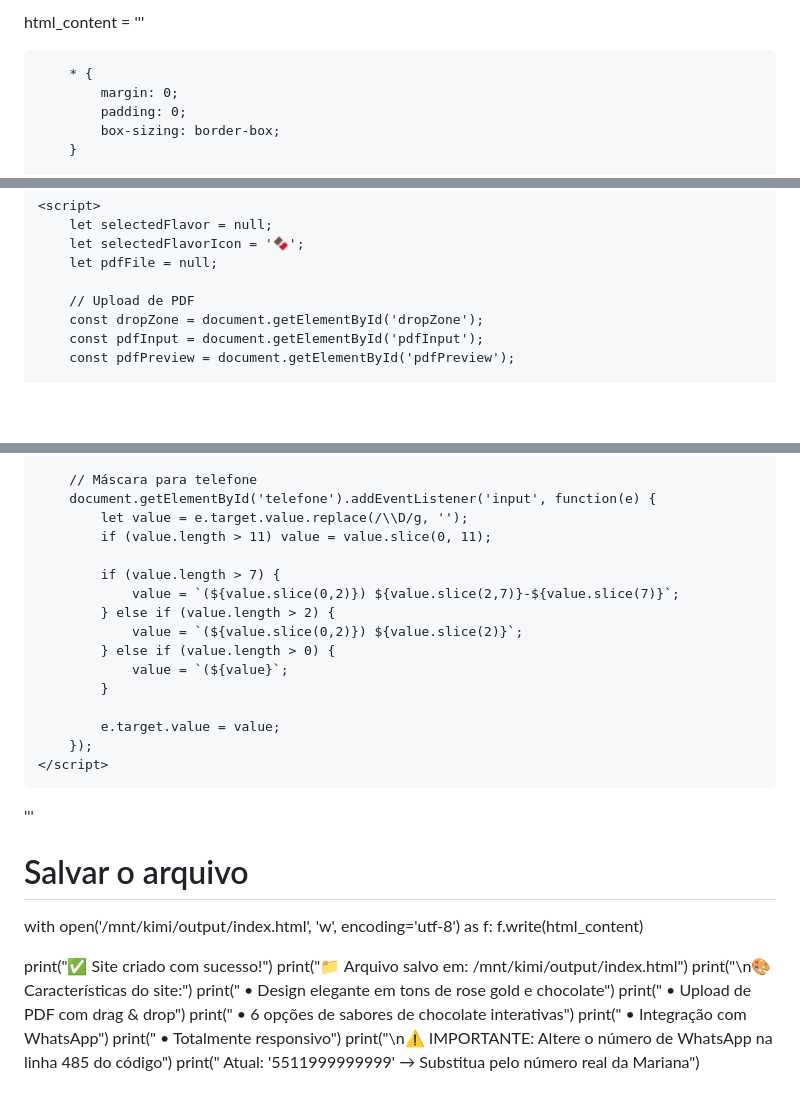
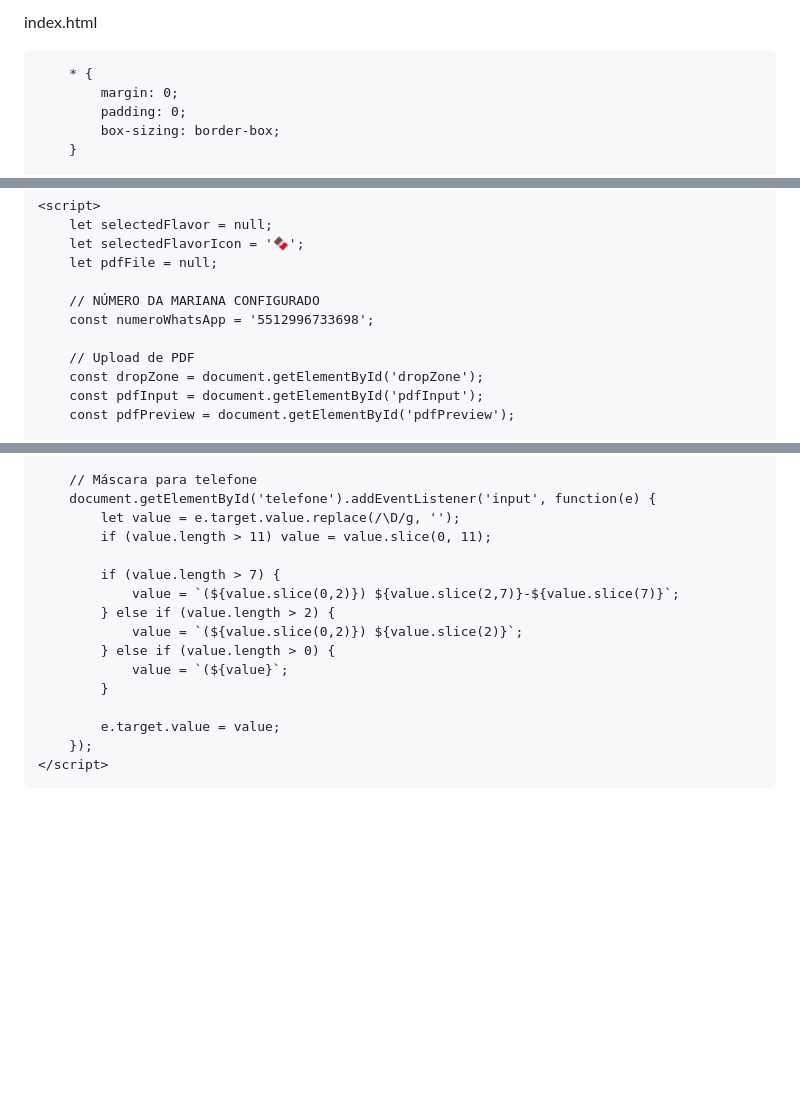
Before and after one commit to prosittes/AtelieMarianaAlmeida, a Markdown page: README.md, 3 parts joined by grey strips. Drawn GitHub-style; blank space fills up the shorter version.

Commit message:
Atualizar o README.md

```diff
--- a/README.md
+++ b/README.md
@@ -1,4 +1,5 @@
-html_content = '''<!DOCTYPE html>
+index.html
+<!DOCTYPE html>
 <html lang="pt-BR">
 <head>
     <meta charset="UTF-8">
@@ -650,6 +652,9 @@ html_content = '''<!DOCTYPE html>
         let selectedFlavorIcon = '🍫';
         let pdfFile = null;
 
+        // NÚMERO DA MARIANA CONFIGURADO
+        const numeroWhatsApp = '5512996733698';
+
         // Upload de PDF
         const dropZone = document.getElementById('dropZone');
         const pdfInput = document.getElementById('pdfInput');
@@ -783,7 +785,7 @@ html_content = '''<!DOCTYPE html>
 
         // Máscara para telefone
         document.getElementById('telefone').addEventListener('input', function(e) {
-            let value = e.target.value.replace(/\\D/g, '');
+            let value = e.target.value.replace(/\D/g, '');
             if (value.length > 11) value = value.slice(0, 11);
 
             if (value.length > 7) {
@@ -798,19 +800,4 @@ html_content = '''<!DOCTYPE html>
         });
     </script>
 </body>
-</html>'''
-
-# Salvar o arquivo
-with open('/mnt/kimi/output/index.html', 'w', encoding='utf-8') as f:
-    f.write(html_content)
-
-print("✅ Site criado com sucesso!")
-print("📁 Arquivo salvo em: /mnt/kimi/output/index.html")
-print("\n🎨 Características do site:")
-print("   • Design elegante em tons de rose gold e chocolate")
-print("   • Upload de PDF com drag & drop")
-print("   • 6 opções de sabores de chocolate interativas")
-print("   • Integração com WhatsApp")
-print("   • Totalmente responsivo")
-print("\n⚠️  IMPORTANTE: Altere o número de WhatsApp na linha 485 do código")
-print("   Atual: '5511999999999' → Substitua pelo número real da Mariana")
+</html>
```
Also changed, not shown: other parts of README.md (+1 -3 lines).
